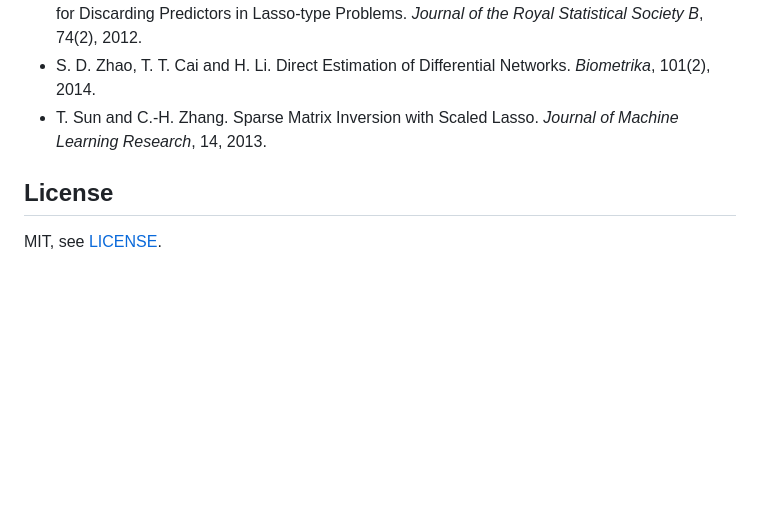
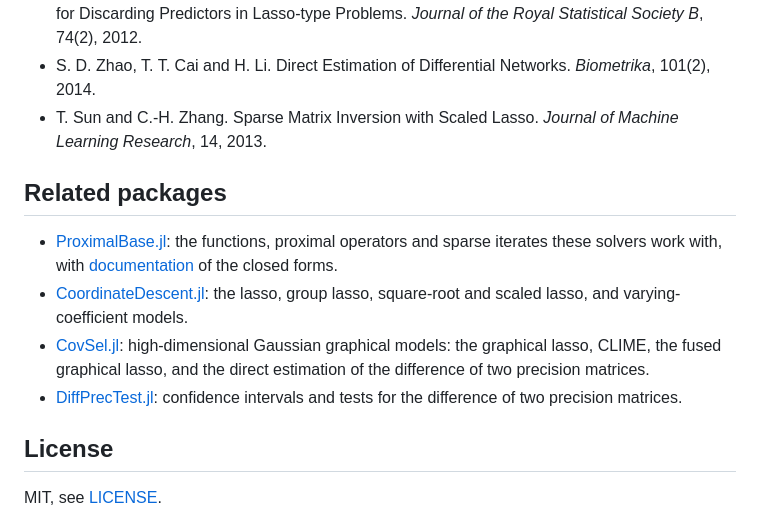
Before and after one commit to mlakolar/ProximalOPT.jl, a Markdown page: README.md, the part around the change. GitHub-like rendering; blank space fills up the shorter version.

Commit message:
README: link the related packages
Co-Authored-By: Claude Opus 5.5 <noreply@anthropic.com>

```diff
--- a/README.md
+++ b/README.md
@@ -346,6 +346,21 @@ replaces in CoordinateDescent,
 - T. Sun and C.-H. Zhang. Sparse Matrix Inversion with Scaled Lasso. *Journal
   of Machine Learning Research*, 14, 2013.
 
+## Related packages
+
+- [ProximalBase.jl](https://github.com/mlakolar/ProximalBase.jl): the functions,
+  proximal operators and sparse iterates these solvers work with, with
+  [documentation](https://mlakolar.github.io/ProximalBase.jl/dev/) of the closed
+  forms.
+- [CoordinateDescent.jl](https://github.com/mlakolar/CoordinateDescent.jl): the
+  lasso, group lasso, square-root and scaled lasso, and varying-coefficient
+  models.
+- [CovSel.jl](https://github.com/mlakolar/CovSel.jl): high-dimensional Gaussian
+  graphical models: the graphical lasso, CLIME, the fused graphical lasso, and
+  the direct estimation of the difference of two precision matrices.
+- [DiffPrecTest.jl](https://github.com/mlakolar/DiffPrecTest.jl): confidence
+  intervals and tests for the difference of two precision matrices.
+
 ## License
 
 MIT, see [LICENSE](LICENSE).
```
